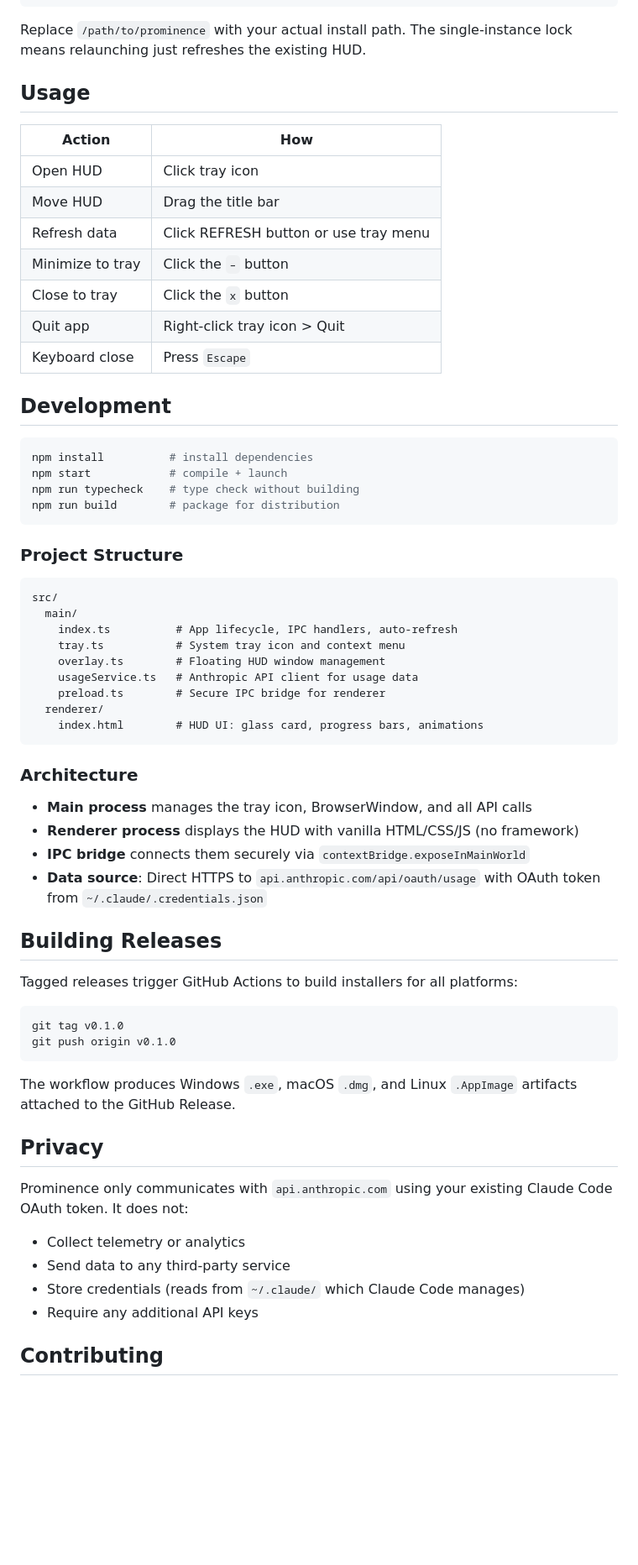
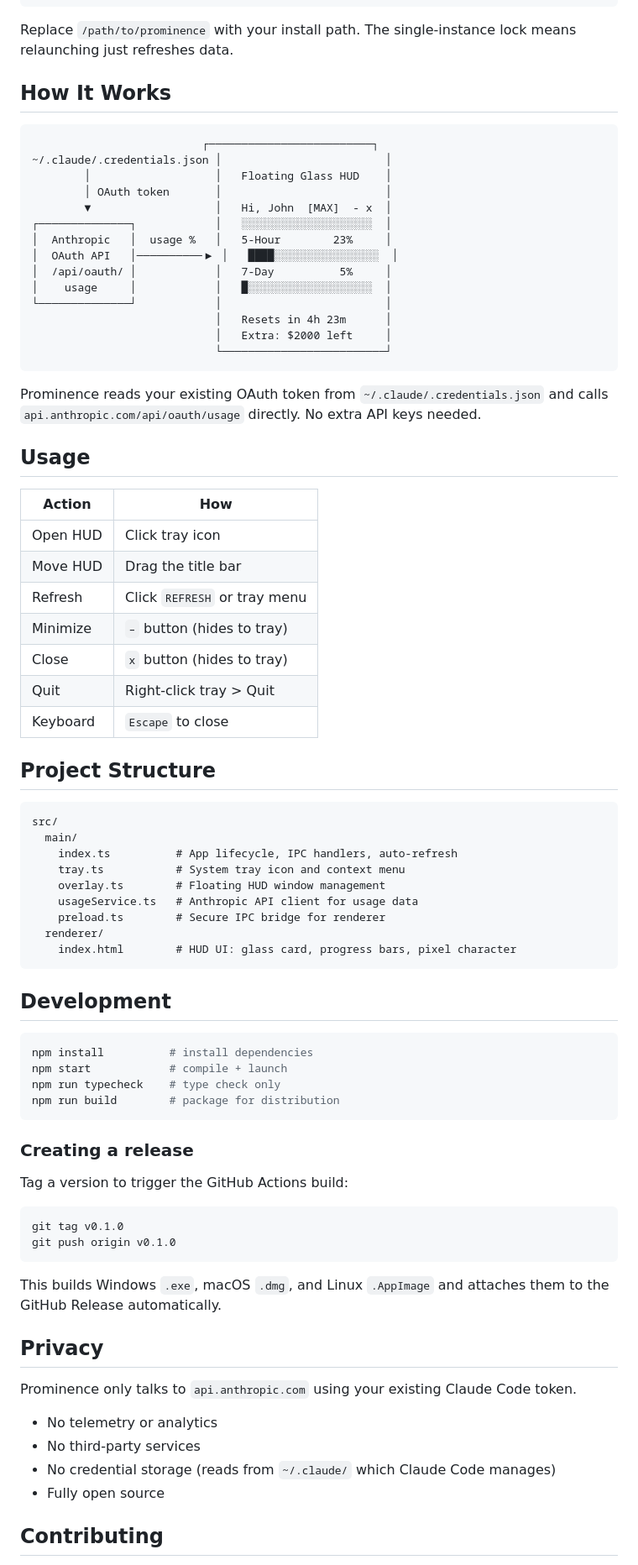
Before and after one commit to 3stanKyle/prominence, a Markdown page: README.md, the part around one of its changes. Shown at 84% size. Rendered like a GitHub page; blank space fills up the shorter version.

````diff
--- a/README.md
+++ b/README.md
@@ -104,7 +94,28 @@ You can configure Prominence to start automatically whenever you open a Claude C
 }
 ```
 
-Replace `/path/to/prominence` with your actual install path. The single-instance lock means relaunching just refreshes the existing HUD.
+Replace `/path/to/prominence` with your install path. The single-instance lock means relaunching just refreshes data.
+
+## How It Works
+
+```
+                          ┌─────────────────────────┐
+~/.claude/.credentials.json │                         │
+        │                   │   Floating Glass HUD    │
+        │ OAuth token       │                         │
+        ▼                   │   Hi, John  [MAX]  - x  │
+┌──────────────┐            │   ░░░░░░░░░░░░░░░░░░░░  │
+│  Anthropic   │  usage %   │   5-Hour        23%     │
+│  OAuth API   │──────────▶ │   ████░░░░░░░░░░░░░░░░  │
+│  /api/oauth/ │            │   7-Day          5%     │
+│    usage     │            │   █░░░░░░░░░░░░░░░░░░░  │
+└──────────────┘            │                         │
+                            │   Resets in 4h 23m      │
+                            │   Extra: $2000 left     │
+                            └─────────────────────────┘
+```
+
+Prominence reads your existing OAuth token from `~/.claude/.credentials.json` and calls `api.anthropic.com/api/oauth/usage` directly. No extra API keys needed.
 
 ## Usage
 
@@ -112,22 +123,13 @@ Replace `/path/to/prominence` with your actual install path. The single-instance
 |--------|-----|
 | Open HUD | Click tray icon |
 | Move HUD | Drag the title bar |
-| Refresh data | Click REFRESH button or use tray menu |
-| Minimize to tray | Click the `–` button |
-| Close to tray | Click the `x` button |
-| Quit app | Right-click tray icon > Quit |
-| Keyboard close | Press `Escape` |
+| Refresh | Click `REFRESH` or tray menu |
+| Minimize | `–` button (hides to tray) |
+| Close | `x` button (hides to tray) |
+| Quit | Right-click tray > Quit |
+| Keyboard | `Escape` to close |
 
-## Development
-
-```bash
-npm install          # install dependencies
-npm start            # compile + launch
-npm run typecheck    # type check without building
-npm run build        # package for distribution
-```
-
-### Project Structure
+## Project Structure
 
 ```
 src/
@@ -138,35 +140,37 @@ src/
     usageService.ts   # Anthropic API client for usage data
     preload.ts        # Secure IPC bridge for renderer
   renderer/
-    index.html        # HUD UI: glass card, progress bars, animations
+    index.html        # HUD UI: glass card, progress bars, pixel character
 ```
 
-### Architecture
+## Development
 
-- **Main process** manages the tray icon, BrowserWindow, and all API calls
-- **Renderer process** displays the HUD with vanilla HTML/CSS/JS (no framework)
-- **IPC bridge** connects them securely via `contextBridge.exposeInMainWorld`
-- **Data source**: Direct HTTPS to `api.anthropic.com/api/oauth/usage` with OAuth token from `~/.claude/.credentials.json`
+```bash
+npm install          # install dependencies
+npm start            # compile + launch
+npm run typecheck    # type check only
+npm run build        # package for distribution
+```
 
-## Building Releases
+### Creating a release
 
-Tagged releases trigger GitHub Actions to build installers for all platforms:
+Tag a version to trigger the GitHub Actions build:
 
 ```bash
 git tag v0.1.0
 git push origin v0.1.0
 ```
 
-The workflow produces Windows `.exe`, macOS `.dmg`, and Linux `.AppImage` artifacts attached to the GitHub Release.
+This builds Windows `.exe`, macOS `.dmg`, and Linux `.AppImage` and attaches them to the GitHub Release automatically.
 
 ## Privacy
 
-Prominence only communicates with `api.anthropic.com` using your existing Claude Code OAuth token. It does not:
+Prominence only talks to `api.anthropic.com` using your existing Claude Code token.
 
-- Collect telemetry or analytics
-- Send data to any third-party service
-- Store credentials (reads from `~/.claude/` which Claude Code manages)
-- Require any additional API keys
+- No telemetry or analytics
+- No third-party services
+- No credential storage (reads from `~/.claude/` which Claude Code manages)
+- Fully open source
 
 ## Contributing
 
````
Also changed, not shown: other parts of README.md (+60 -66 lines), CLAUDE.md (deleted, +0 -135 lines), SETUP.md (deleted, +0 -113 lines), docs/screenshot.png (added), 3 other files.
